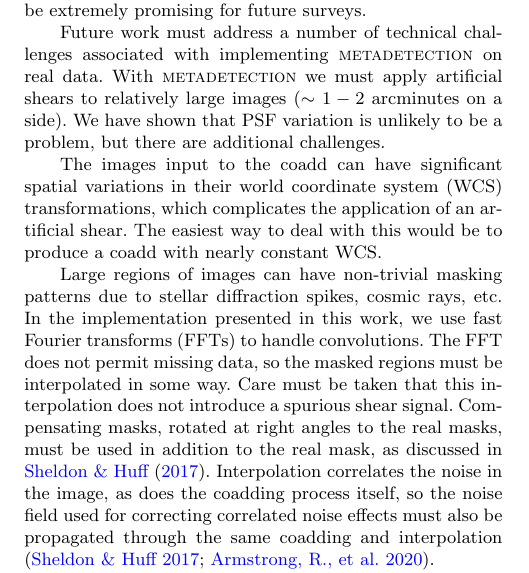
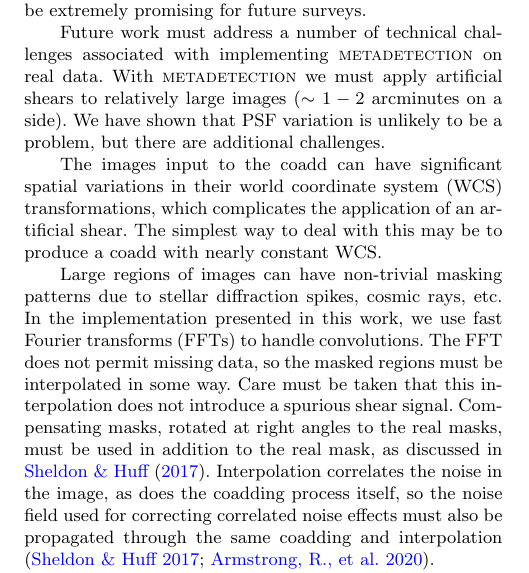
Before and after one commit to esheldon/metadetect-paper, a LaTeX paper (mdet.tex): part of one column of page 9 of 12, cut so that both start at the same text. Compiled offline with pdfLaTeX; a LaTeX package or settings file that is missing is left out.

Commit message:
better wording

```diff
--- a/mdet.tex
+++ b/mdet.tex
@@ -1065,9 +1065,9 @@ to relatively large images ($\sim1-2$ arcminutes on a side).  We have shown
 that PSF variation is unlikely to be a problem, but there are additional
 challenges.
 
-The images input to the coadd can have significant spatial variations in
-their world coordinate system (WCS) transformations,  which complicates the
-application of an artificial shear. The easiest way to deal with this would be
+The images input to the coadd can have significant spatial variations in their
+world coordinate system (WCS) transformations,  which complicates the
+application of an artificial shear. The simplest way to deal with this may be
 to produce a coadd with nearly constant WCS.
 
 Large regions of images can have non-trivial masking patterns due to stellar
```
